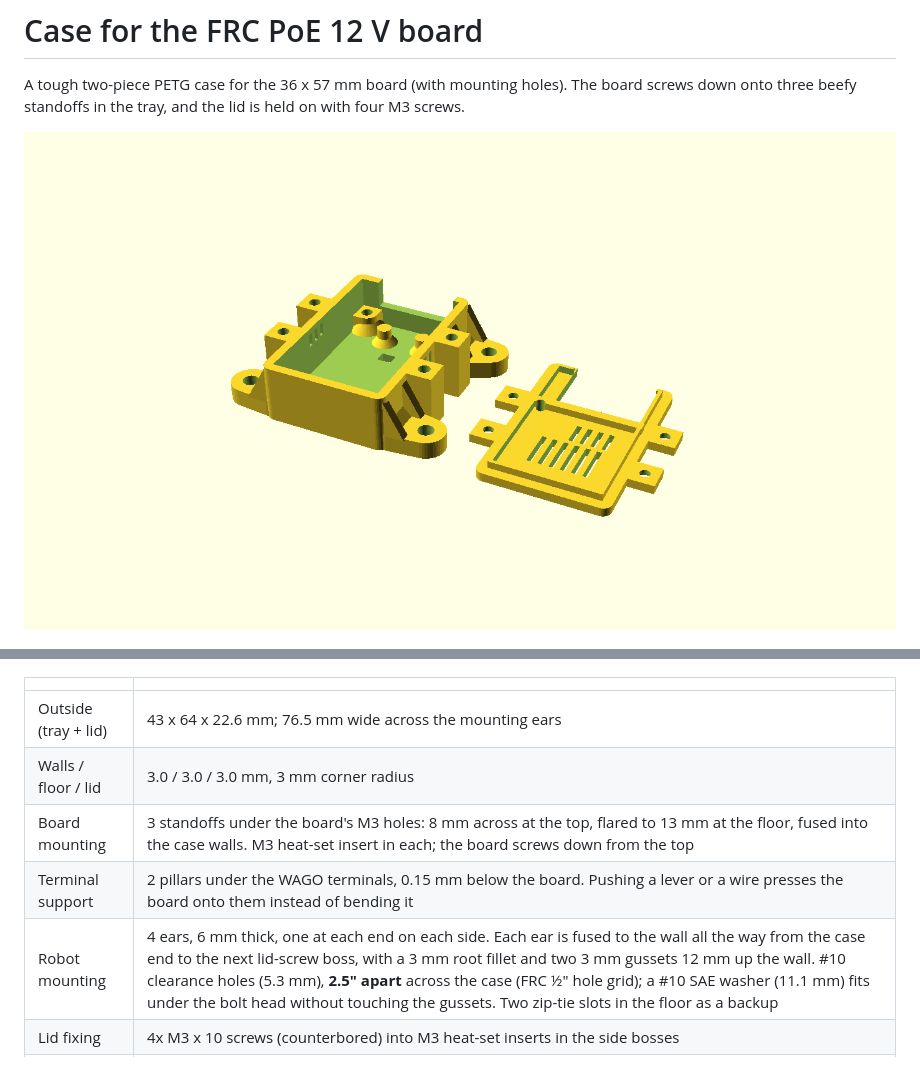
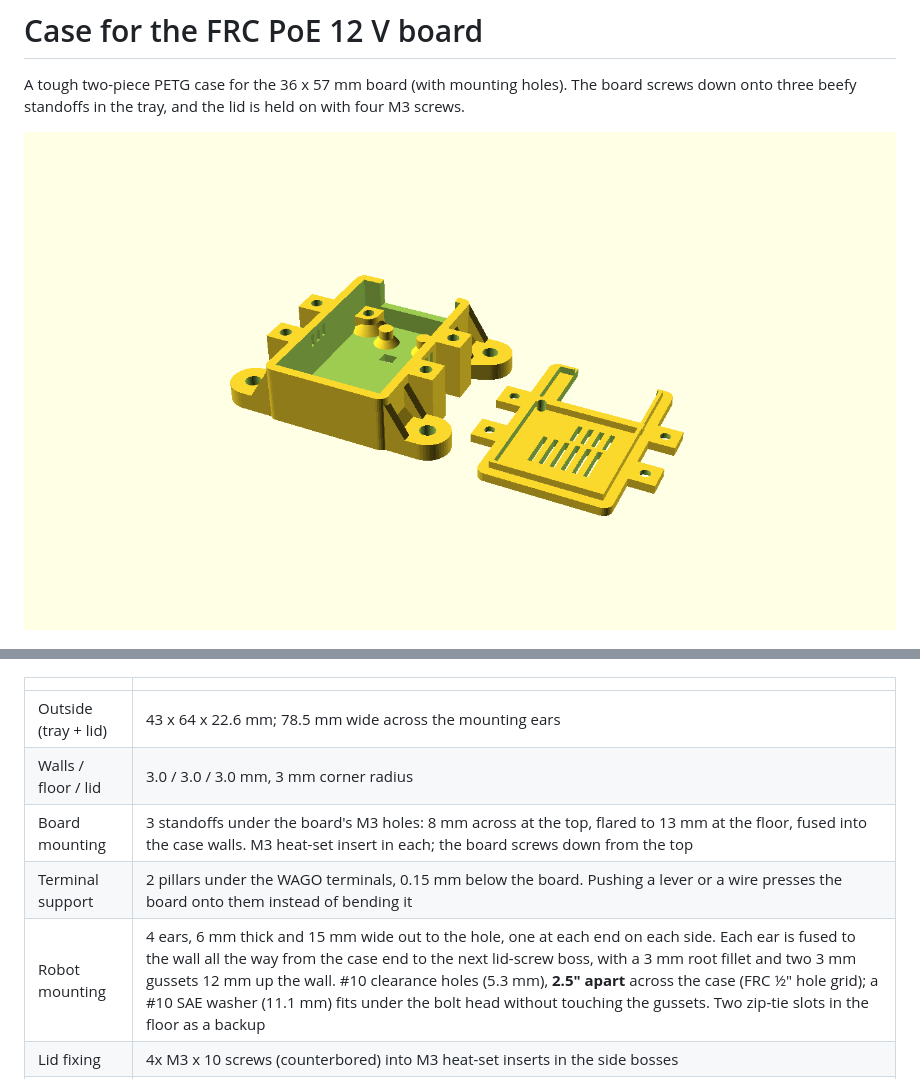
Before and after one commit to wifijt/POE-Power-buck, a Markdown page: enclosure/README.md, 2 parts joined by grey strips. GitHub-like rendering; pictures changed too: docs/case_print_layout.png.

Commit message:
Case: seat the ear gussets fully on the plate and wall
The ear plate narrowed toward the bolt hole, so the case-end gusset hung
about 1 mm past its edge. Widen the plate to a full 15 mm out to the
hole (15 mm end radius) and sink the gussets 1 mm into the wall, past
the 3 mm corner radius.

Co-Authored-By: Claude Opus 5.5 <noreply@anthropic.com>
Claude-Session: https://claude.ai/code/session_015saaED8g8U78cLRMquKzuC

```diff
--- a/enclosure/README.md
+++ b/enclosure/README.md
@@ -9,11 +9,11 @@ onto three beefy standoffs in the tray, and the lid is held on with four M3 scre
 
 | | |
 |---|---|
-| Outside (tray + lid) | 43 x 64 x 22.6 mm; 76.5 mm wide across the mounting ears |
+| Outside (tray + lid) | 43 x 64 x 22.6 mm; 78.5 mm wide across the mounting ears |
 | Walls / floor / lid | 3.0 / 3.0 / 3.0 mm, 3 mm corner radius |
 | Board mounting | 3 standoffs under the board's M3 holes: 8 mm across at the top, flared to 13 mm at the floor, fused into the case walls. M3 heat-set insert in each; the board screws down from the top |
 | Terminal support | 2 pillars under the WAGO terminals, 0.15 mm below the board. Pushing a lever or a wire presses the board onto them instead of bending it |
-| Robot mounting | 4 ears, 6 mm thick, one at each end on each side. Each ear is fused to the wall all the way from the case end to the next lid-screw boss, with a 3 mm root fillet and two 3 mm gussets 12 mm up the wall. #10 clearance holes (5.3 mm), **2.5" apart** across the case (FRC ½" hole grid); a #10 SAE washer (11.1 mm) fits under the bolt head without touching the gussets. Two zip-tie slots in the floor as a backup |
+| Robot mounting | 4 ears, 6 mm thick and 15 mm wide out to the hole, one at each end on each side. Each ear is fused to the wall all the way from the case end to the next lid-screw boss, with a 3 mm root fillet and two 3 mm gussets 12 mm up the wall. #10 clearance holes (5.3 mm), **2.5" apart** across the case (FRC ½" hole grid); a #10 SAE washer (11.1 mm) fits under the bolt head without touching the gussets. Two zip-tie slots in the floor as a backup |
 | Lid fixing | 4x M3 x 10 screws (counterbored) into M3 heat-set inserts in the side bosses |
 | Lid label | Engraved 0.6 mm: **+ / −** over each terminal pole, `OUT 12V`, `IN 6-16V` and `20A` (input side), and `TURNER VISION / POE BUCK BOOST`. Prints face-down, so it comes out on the first layer; fill with paint, or change filament color at 0.6 mm |
 | Openings | Lid open above both WAGO terminals: the wires enter the terminals **vertically** from the top, and the levers swing out over the open front wall. LED window, vents over the FETs and inductor, side vents |
```
Also changed, not shown: 2 other files.
